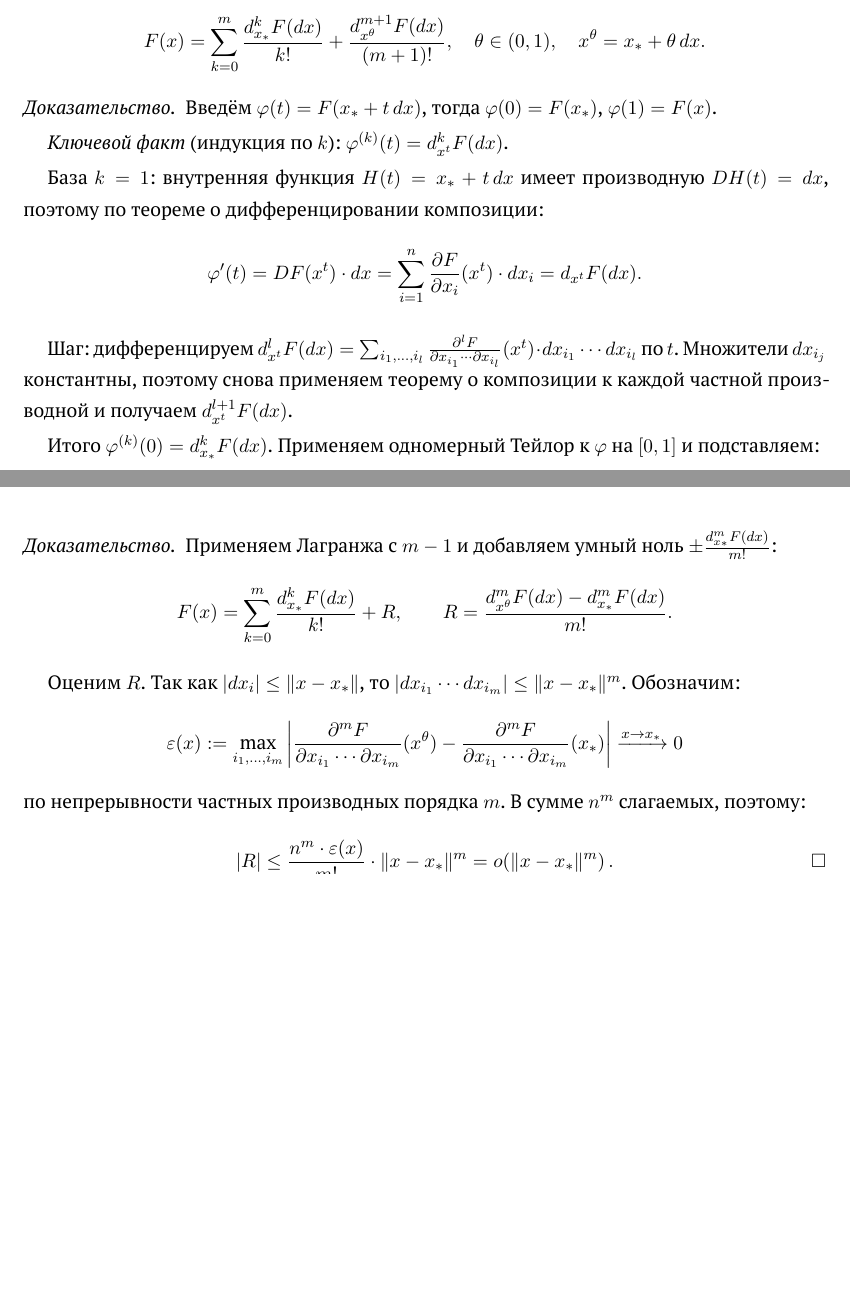
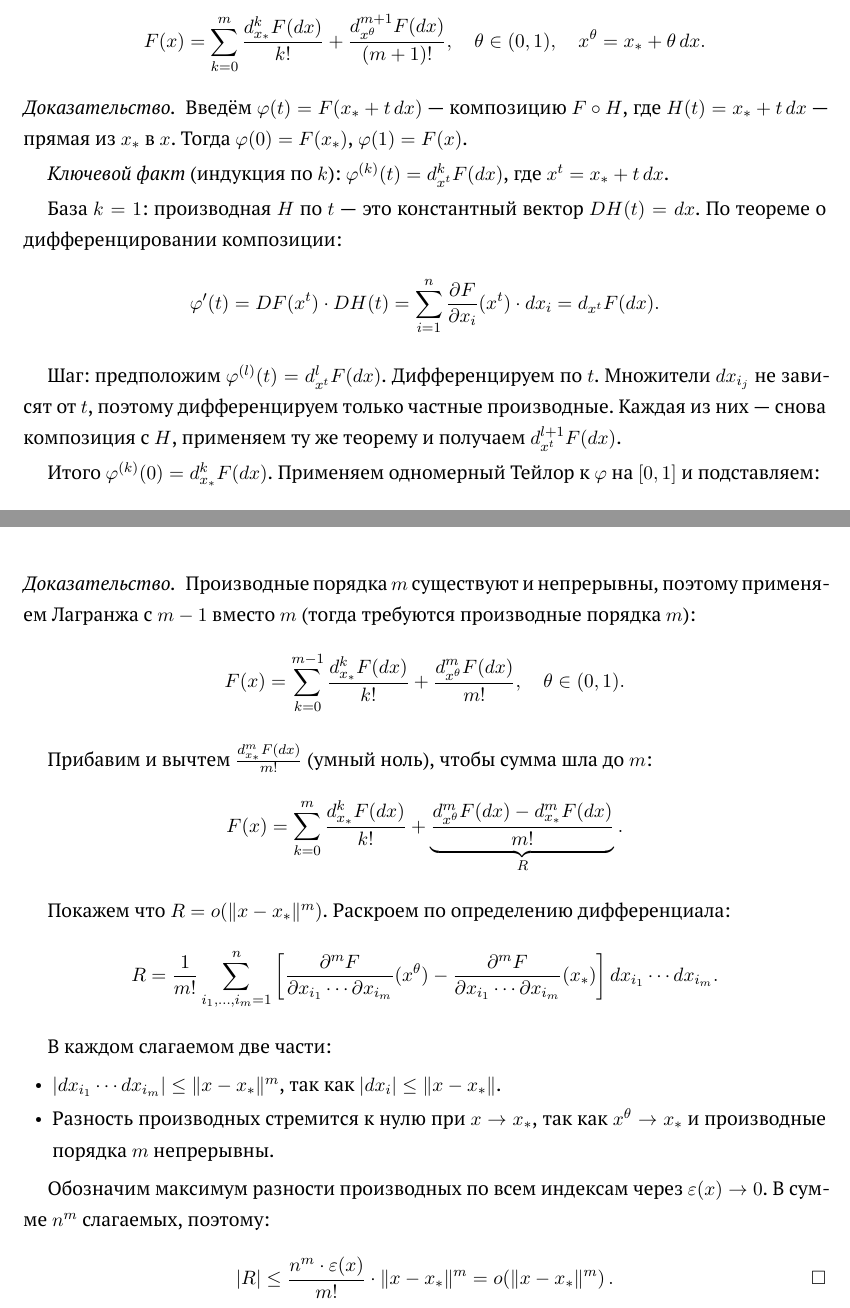
Before and after one commit to impelixx/exam, a LaTeX document (subjects/mathan/main.tex, which reads subjects/mathan/tickets/ticket-12.tex): two parts of pages 24 and 25 of 40, joined at a grey line, cut so that both start at the same text, the shorter picture padded with empty space. Compiled offline with XeLaTeX; a missing font is replaced by an installed copy or a similar font.

Commit message:
update 12.1

```diff
--- a/subjects/mathan/tickets/ticket-12.tex
+++ b/subjects/mathan/tickets/ticket-12.tex
@@ -18,23 +18,26 @@
 \end{theorem}
 
 \begin{proof}
-Введём $\varphi(t) = F(x_* + t\,dx)$, тогда $\varphi(0) = F(x_*)$, $\varphi(1) = F(x)$.
+Введём $\varphi(t) = F(x_* + t\,dx)$ — композицию $F \circ H$,
+где $H(t) = x_* + t\,dx$ — прямая из $x_*$ в $x$.
+Тогда $\varphi(0) = F(x_*)$, $\varphi(1) = F(x)$.
 
-\textit{Ключевой факт} (индукция по $k$): $\varphi^{(k)}(t) = d^k_{x^t}F(dx)$.
+\textit{Ключевой факт} (индукция по $k$):
+$\varphi^{(k)}(t) = d^k_{x^t}F(dx)$, где $x^t = x_* + t\,dx$.
 
-База $k=1$: внутренняя функция $H(t) = x_* + t\,dx$ имеет производную
-$DH(t) = dx$, поэтому по теореме о дифференцировании композиции:
+База $k=1$: производная $H$ по $t$ — это константный вектор $DH(t) = dx$.
+По теореме о дифференцировании композиции:
 \[
-    \varphi'(t) = DF(x^t)\cdot dx
+    \varphi'(t) = DF(x^t)\cdot DH(t)
     = \sum_{i=1}^n \frac{\partial F}{\partial x_i}(x^t)\cdot dx_i
     = d_{x^t}F(dx).
 \]
 
-Шаг: дифференцируем $d^l_{x^t}F(dx) =
-\sum_{i_1,\ldots,i_l} \frac{\partial^l F}{\partial x_{i_1}\cdots\partial x_{i_l}}(x^t)
-\cdot dx_{i_1}\cdots dx_{i_l}$ по $t$.
-Множители $dx_{i_j}$ константны, поэтому снова применяем теорему о композиции
-к каждой частной производной и получаем $d^{l+1}_{x^t}F(dx)$.
+Шаг: предположим $\varphi^{(l)}(t) = d^l_{x^t}F(dx)$.
+Дифференцируем по $t$. Множители $dx_{i_j}$ не зависят от $t$,
+поэтому дифференцируем только частные производные.
+Каждая из них — снова композиция с $H$, применяем ту же теорему
+и получаем $d^{l+1}_{x^t}F(dx)$.
 
 Итого $\varphi^{(k)}(0) = d^k_{x_*}F(dx)$.
 Применяем одномерный Тейлор к $\varphi$ на $[0,1]$ и подставляем:
@@ -54,23 +57,39 @@ $DH(t) = dx$, поэтому по теореме о дифференцирова
 \end{theorem}
 
 \begin{proof}
-Применяем Лагранжа с $m-1$ и добавляем умный ноль $\pm\frac{d^m_{x_*}F(dx)}{m!}$:
+Производные порядка $m$ существуют и непрерывны, поэтому применяем
+Лагранжа с $m-1$ вместо $m$ (тогда требуются производные порядка $m$):
 \[
-    F(x) = \sum_{k=0}^{m} \frac{d^k_{x_*} F(dx)}{k!} + R, \qquad
-    R = \frac{d^m_{x^\theta}F(dx) - d^m_{x_*}F(dx)}{m!}.
+    F(x) = \sum_{k=0}^{m-1} \frac{d^k_{x_*} F(dx)}{k!}
+    + \frac{d^m_{x^\theta}F(dx)}{m!}, \quad \theta \in (0,1).
 \]
 
-Оценим $R$. Так как $|dx_i| \leq \|x-x_*\|$, то
-$|dx_{i_1}\cdots dx_{i_m}| \leq \|x-x_*\|^m$.
-Обозначим:
+Прибавим и вычтем $\frac{d^m_{x_*}F(dx)}{m!}$ (умный ноль),
+чтобы сумма шла до $m$:
 \[
-    \varepsilon(x) := \max_{i_1,\ldots,i_m}
-    \left|
+    F(x) = \sum_{k=0}^{m} \frac{d^k_{x_*} F(dx)}{k!}
+    + \underbrace{\frac{d^m_{x^\theta}F(dx) - d^m_{x_*}F(dx)}{m!}}_{R}.
+\]
+
+Покажем что $R = o(\|x-x_*\|^m)$. Раскроем по определению дифференциала:
+\[
+    R = \frac{1}{m!}\sum_{i_1,\ldots,i_m=1}^{n}
+    \left[
         \frac{\partial^m F}{\partial x_{i_1}\cdots\partial x_{i_m}}(x^\theta)
         -\frac{\partial^m F}{\partial x_{i_1}\cdots\partial x_{i_m}}(x_*)
-    \right| \xrightarrow{x \to x_*} 0
+    \right]
+    dx_{i_1}\cdots dx_{i_m}.
 \]
-по непрерывности частных производных порядка $m$.
+
+В каждом слагаемом две части:
+\begin{itemize}
+    \item $|dx_{i_1}\cdots dx_{i_m}| \leq \|x-x_*\|^m$,
+    так как $|dx_i| \leq \|x-x_*\|$.
+    \item Разность производных стремится к нулю при $x \to x_*$,
+    так как $x^\theta \to x_*$ и производные порядка $m$ непрерывны.
+\end{itemize}
+
+Обозначим максимум разности производных по всем индексам через $\varepsilon(x) \to 0$.
 В сумме $n^m$ слагаемых, поэтому:
 \[
     |R| \leq \frac{n^m \cdot \varepsilon(x)}{m!} \cdot \|x-x_*\|^m
```
